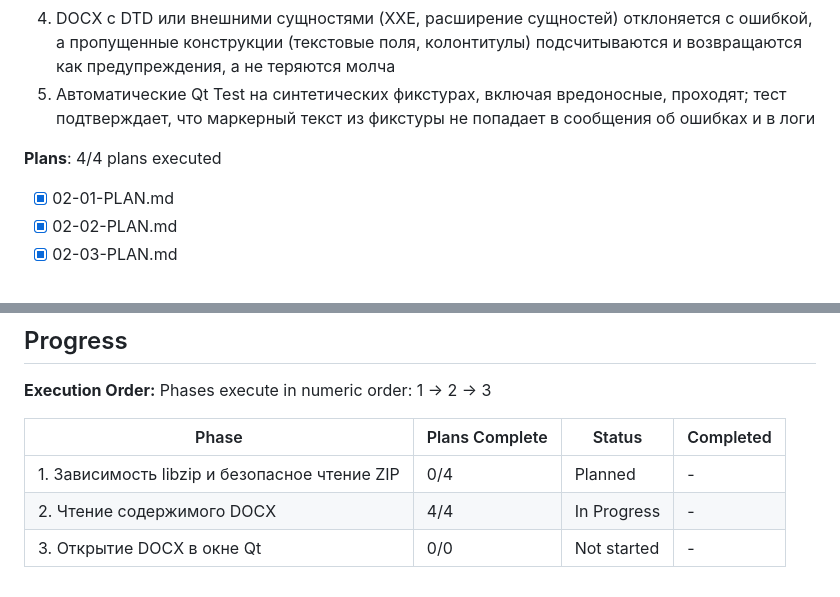
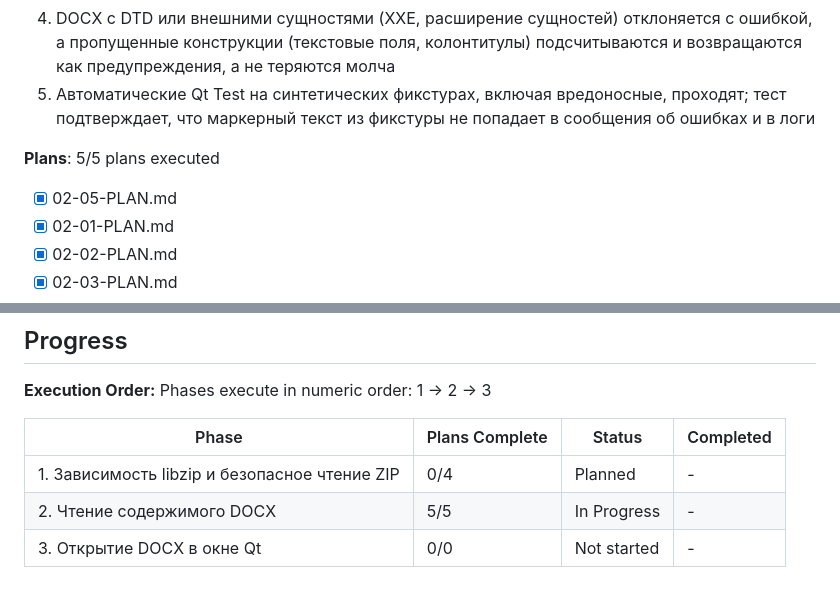
Before and after one commit to PavelAlyukaev/AI-Resume-Assistant, a Markdown page: .planning/ROADMAP.md, 2 parts joined by grey strips. GitHub-like rendering.

Commit message:
docs(02): plan 02-05 complete; phase 2 verification human_needed
Co-Authored-By: Claude Haiku 5.5 <noreply@anthropic.com>

```diff
--- a/.planning/ROADMAP.md
+++ b/.planning/ROADMAP.md
@@ -50,7 +50,8 @@ Plans:
   4. DOCX с DTD или внешними сущностями (XXE, расширение сущностей) отклоняется с ошибкой, а пропущенные конструкции (текстовые поля, колонтитулы) подсчитываются и возвращаются как предупреждения, а не теряются молча
   5. Автоматические Qt Test на синтетических фикстурах, включая вредоносные, проходят; тест подтверждает, что маркерный текст из фикстуры не попадает в сообщения об ошибках и в логи
 
-**Plans**: 4/4 plans executed
+**Plans**: 5/5 plans executed
+- [x] 02-05-PLAN.md
 - [x] 02-01-PLAN.md
 - [x] 02-02-PLAN.md
 - [x] 02-03-PLAN.md
@@ -79,5 +80,5 @@ Phases execute in numeric order: 1 → 2 → 3
 | Phase | Plans Complete | Status | Completed |
 |-------|----------------|--------|-----------|
 | 1. Зависимость libzip и безопасное чтение ZIP | 0/4 | Planned | - |
-| 2. Чтение содержимого DOCX | 4/4 | In Progress | - |
+| 2. Чтение содержимого DOCX | 5/5 | In Progress | - |
 | 3. Открытие DOCX в окне Qt | 0/0 | Not started | - |
```
Also changed, not shown: 1 other file.
